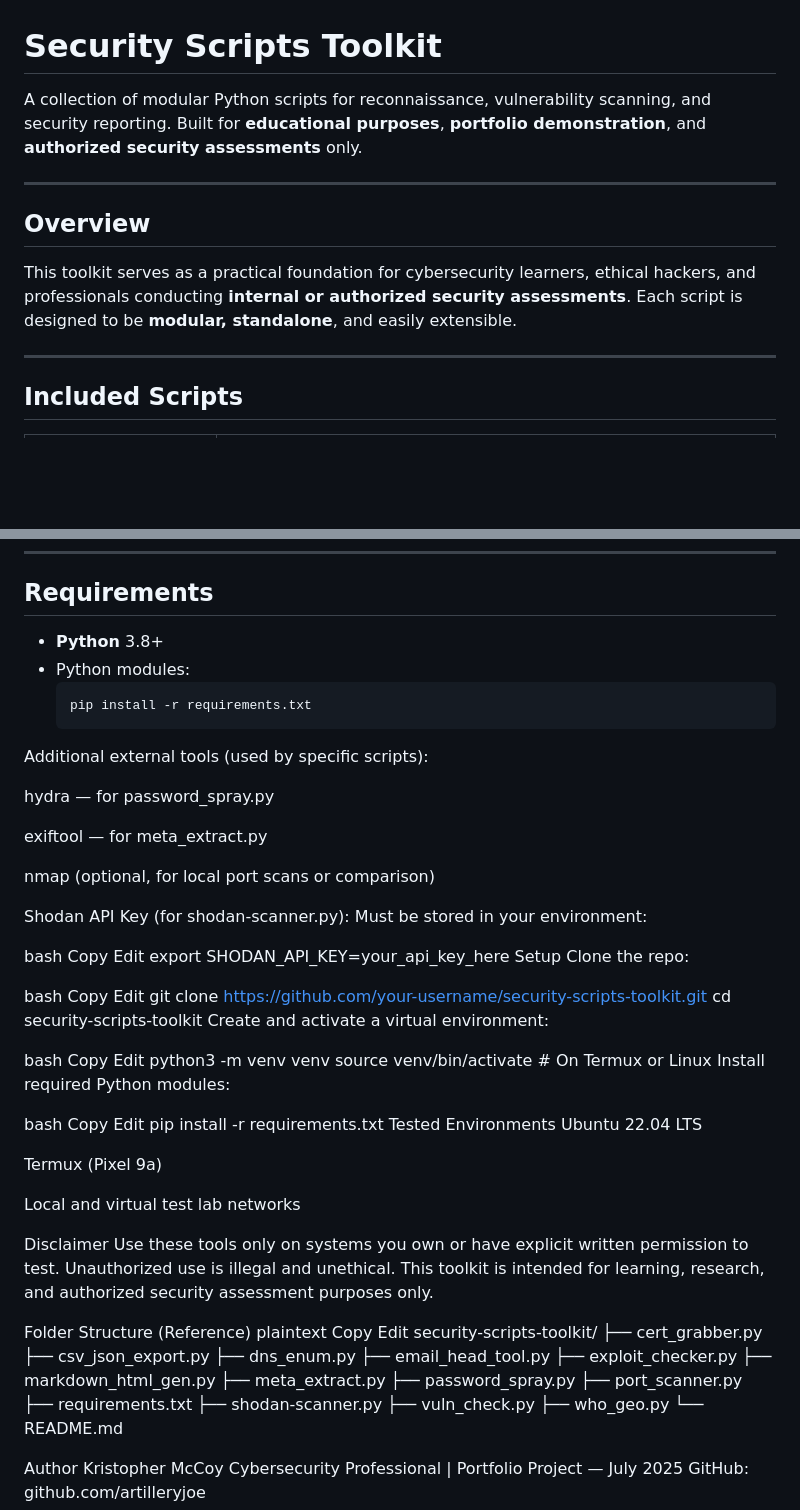
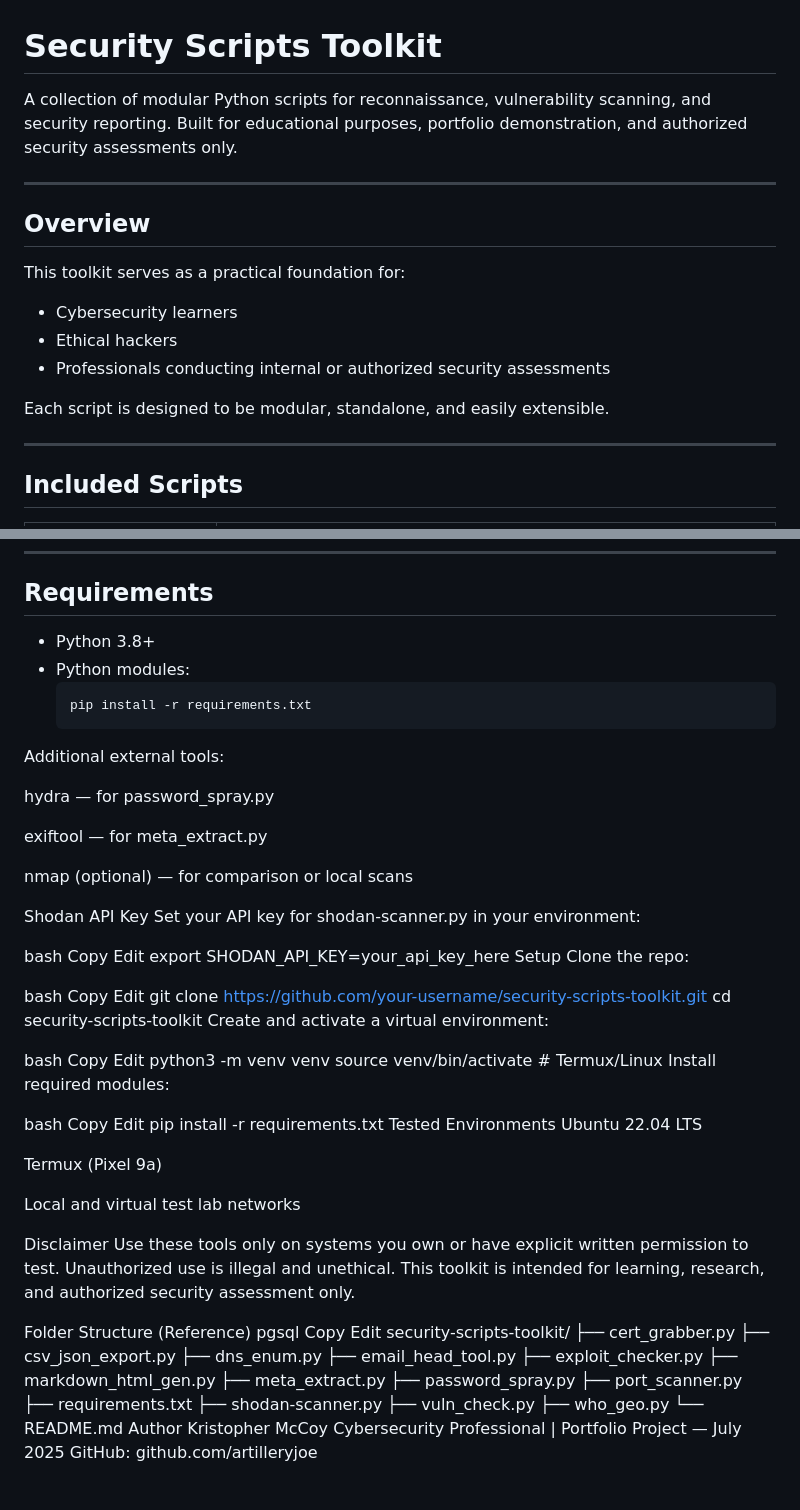
Before and after one commit to Artilleryjoe/Cybersecurity-Portfolio, a Markdown page: Security_Scripts/README.md, 2 parts joined by grey strips. GitHub-like rendering; blank space fills up the shorter version.

````diff
--- a/Security_Scripts/README.md
+++ b/Security_Scripts/README.md
@@ -1,12 +1,18 @@
 # Security Scripts Toolkit
 
-A collection of modular Python scripts for reconnaissance, vulnerability scanning, and security reporting. Built for **educational purposes**, **portfolio demonstration**, and **authorized security assessments** only.
+A collection of modular Python scripts for reconnaissance, vulnerability scanning, and security reporting. Built for educational purposes, portfolio demonstration, and authorized security assessments only.
 
 ---
 
 ## Overview
 
-This toolkit serves as a practical foundation for cybersecurity learners, ethical hackers, and professionals conducting **internal or authorized security assessments**. Each script is designed to be **modular, standalone**, and easily extensible.
+This toolkit serves as a practical foundation for:
+
+- Cybersecurity learners
+- Ethical hackers
+- Professionals conducting internal or authorized security assessments
+
+Each script is designed to be modular, standalone, and easily extensible.
 
 ---
 
@@ -31,20 +37,20 @@ This toolkit serves as a practical foundation for cybersecurity learners, ethica
 
 ## Requirements
 
-- **Python** 3.8+
+- Python 3.8+
 - Python modules:
   ```bash
   pip install -r requirements.txt
-Additional external tools (used by specific scripts):
+Additional external tools:
 
 hydra — for password_spray.py
 
 exiftool — for meta_extract.py
 
-nmap (optional, for local port scans or comparison)
+nmap (optional) — for comparison or local scans
 
-Shodan API Key (for shodan-scanner.py):
-Must be stored in your environment:
+Shodan API Key
+Set your API key for shodan-scanner.py in your environment:
 
 bash
 Copy
@@ -64,8 +70,8 @@ bash
 Copy
 Edit
 python3 -m venv venv
-source venv/bin/activate   # On Termux or Linux
-Install required Python modules:
+source venv/bin/activate   # Termux/Linux
+Install required modules:
 
 bash
 Copy
@@ -80,10 +86,11 @@ Local and virtual test lab networks
 
 Disclaimer
 Use these tools only on systems you own or have explicit written permission to test.
-Unauthorized use is illegal and unethical. This toolkit is intended for learning, research, and authorized security assessment purposes only.
+Unauthorized use is illegal and unethical.
+This toolkit is intended for learning, research, and authorized security assessment only.
 
 Folder Structure (Reference)
-plaintext
+pgsql
 Copy
 Edit
 security-scripts-toolkit/
@@ -101,7 +108,6 @@ security-scripts-toolkit/
 ├── vuln_check.py
 ├── who_geo.py
 └── README.md
-
 Author
 Kristopher McCoy
 Cybersecurity Professional | Portfolio Project — July 2025
````
